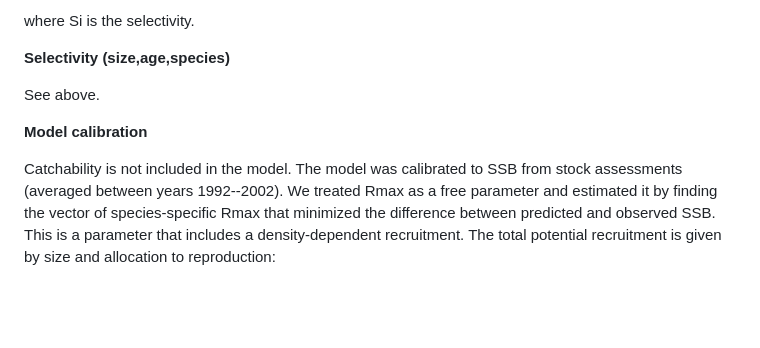
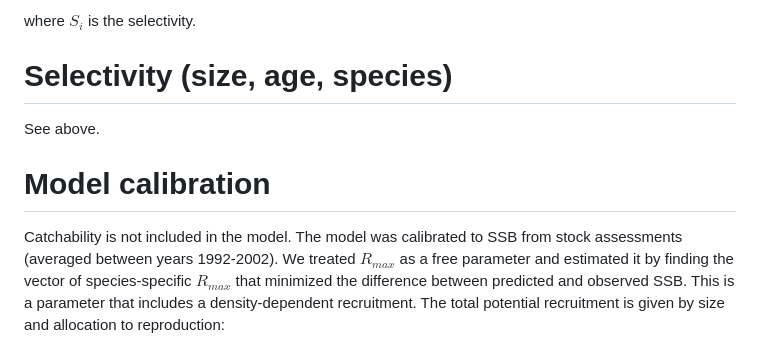
Before and after one commit to Fish-MIP/Regional_MEM_Model_Templates, a Markdown page: Mizer models/balticsea_mizer.md, the part around the change printed below. GitHub-like rendering; blank space fills up the shorter version.

```diff
--- a/Mizer models/balticsea_mizer.md
+++ b/Mizer models/balticsea_mizer.md
@@ -30,11 +30,11 @@ We assume a knife edge fishing mortality starting at the size of maturation, whi
 
-where Si is the selectivity.
+where $S_i$ is the selectivity.
 
-**Selectivity (size,age,species)**
+# Selectivity (size, age, species)
 
 See above.
 
-**Model calibration**
+# Model calibration
 
-Catchability is not included in the model. The model was calibrated to SSB from stock assessments (averaged between years 1992--2002). We treated Rmax as a free parameter and estimated it by finding the vector of species-specific Rmax that minimized the difference between predicted and observed SSB. This is a parameter that includes a density-dependent recruitment. The total potential recruitment is given by size and allocation to reproduction:
+Catchability is not included in the model. The model was calibrated to SSB from stock assessments (averaged between years 1992-2002). We treated $R_{max}$ as a free parameter and estimated it by finding the vector of species-specific $R_{max}$ that minimized the difference between predicted and observed SSB. This is a parameter that includes a density-dependent recruitment. The total potential recruitment is given by size and allocation to reproduction:
 
```
Also changed, not shown: other parts of Mizer models/balticsea_mizer.md (+31 -31 lines).
